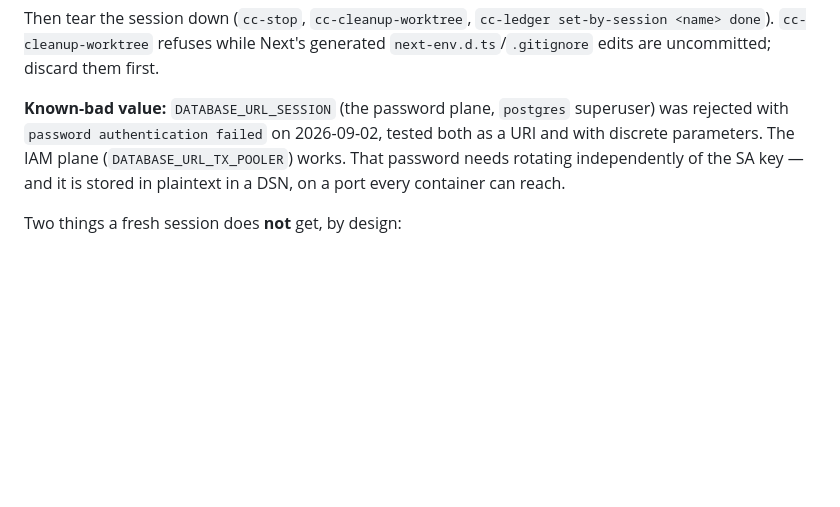
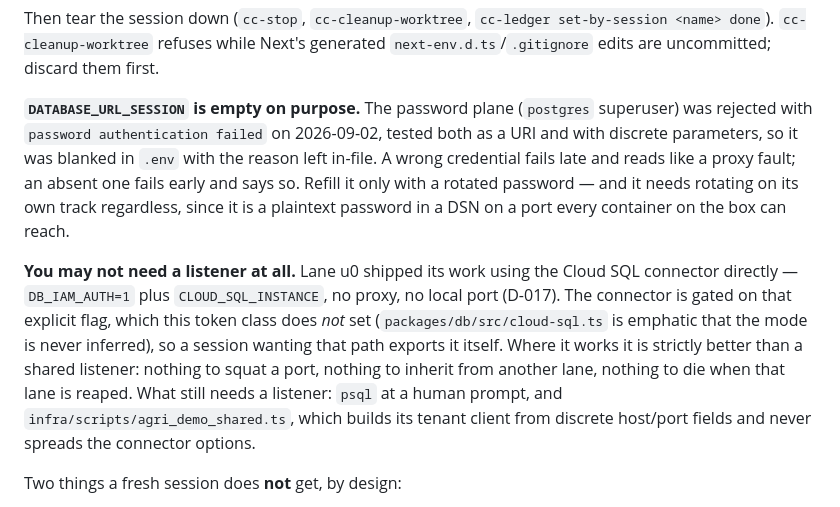
Before and after one commit to verimoreno/cc-dispatch, a Markdown page: host/README.md, the part around the change. GitHub-like rendering; blank space fills up the shorter version.

Commit message:
docs(host): DATABASE_URL_SESSION blanked; record the no-listener path (#11)
Two changes, both following actions/evidence rather than intent.

DATABASE_URL_SESSION is now empty in /opt/cc-sessions/.env, with the reason
in-file. The harvested value was rejected (password authentication failed,
tested as a URI and with discrete parameters). Keeping a wrong credential
means failing late, in a way that reads as a proxy fault — the same
misdirection that let a revoked SA key survive in three containers. Empty
fails early and names itself. The password needs rotating regardless: it is
plaintext in a DSN on a port every container can reach.

Also records what lane u0 demonstrated: it shipped using the Cloud SQL
connector direct (DB_IAM_AUTH=1 + CLOUD_SQL_INSTANCE, D-017), no proxy and no
local port. That is a better shape than a shared listener wherever it applies
— nothing squats a port, nothing is inherited from another lane, nothing dies
when that lane is reaped. The class deliberately does not set DB_IAM_AUTH
(cloud-sql.ts insists the mode is never inferred), so this documents the
option rather than taking it. psql and agri_demo_shared.ts still need a
listener.


Claude-Session: https://claude.ai/code/session_01Fpxjk6MX4dCDcXe9GU9xJk

Co-authored-by: Claude Opus 5 (1M context) <noreply@anthropic.com>

```diff
--- a/host/README.md
+++ b/host/README.md
@@ -181,11 +181,24 @@ Then tear the session down (`cc-stop`, `cc-cleanup-worktree`, `cc-ledger
 set-by-session <name> done`). `cc-cleanup-worktree` refuses while Next's generated
 `next-env.d.ts`/`.gitignore` edits are uncommitted; discard them first.
 
-**Known-bad value:** `DATABASE_URL_SESSION` (the password plane, `postgres`
+**`DATABASE_URL_SESSION` is empty on purpose.** The password plane (`postgres`
 superuser) was rejected with `password authentication failed` on 2026-09-02, tested
-both as a URI and with discrete parameters. The IAM plane
-(`DATABASE_URL_TX_POOLER`) works. That password needs rotating independently of the
-SA key — and it is stored in plaintext in a DSN, on a port every container can reach.
+both as a URI and with discrete parameters, so it was blanked in `.env` with the
+reason left in-file. A wrong credential fails late and reads like a proxy fault; an
+absent one fails early and says so. Refill it only with a rotated password — and it
+needs rotating on its own track regardless, since it is a plaintext password in a
+DSN on a port every container on the box can reach.
+
+**You may not need a listener at all.** Lane u0 shipped its work using the Cloud SQL
+connector directly — `DB_IAM_AUTH=1` plus `CLOUD_SQL_INSTANCE`, no proxy, no local
+port (D-017). The connector is gated on that explicit flag, which this token class
+does *not* set (`packages/db/src/cloud-sql.ts` is emphatic that the mode is never
+inferred), so a session wanting that path exports it itself. Where it works it is
+strictly better than a shared listener: nothing to squat a port, nothing to inherit
+from another lane, nothing to die when that lane is reaped. What still needs a
+listener: `psql` at a human prompt, and `infra/scripts/agri_demo_shared.ts`, which
+builds its tenant client from discrete host/port fields and never spreads the
+connector options.
 
 Two things a fresh session does **not** get, by design:
 
```
